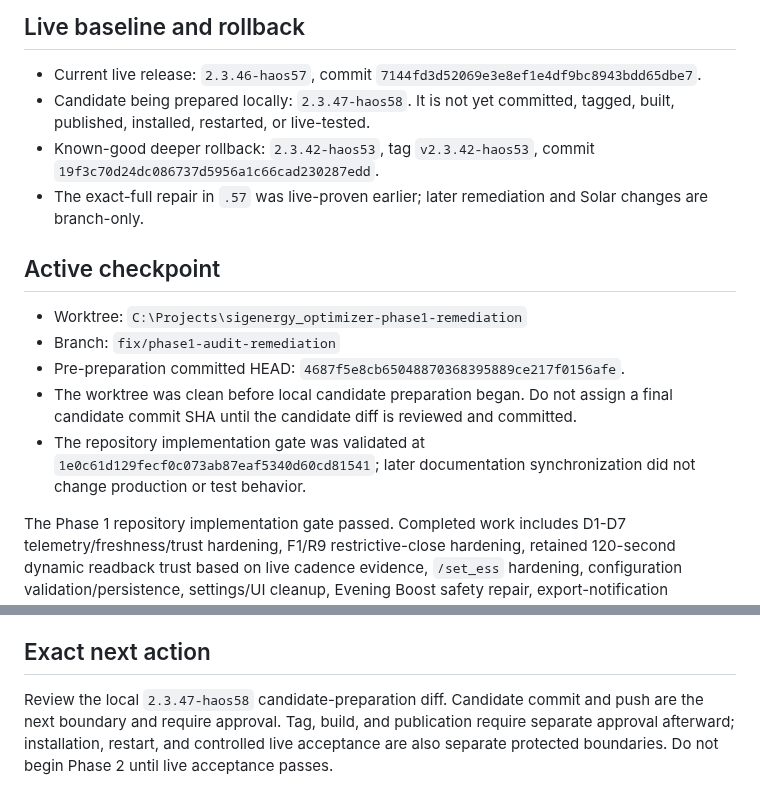
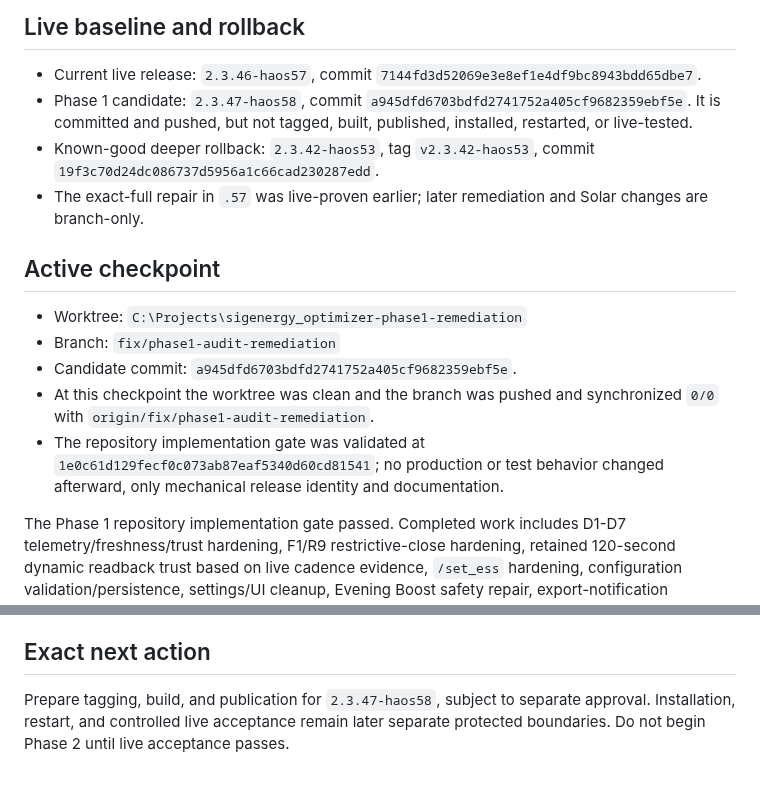
Before and after one commit to Belot77/sigenergy-optimizer, a Markdown page: docs/AI_HANDOVER.md, 2 parts joined by grey strips. Drawn GitHub-style.

Commit message:
Finalize 2.3.47-haos58 candidate docs

```diff
--- a/docs/AI_HANDOVER.md
+++ b/docs/AI_HANDOVER.md
@@ -7,7 +7,7 @@ Read root and project `AGENTS.md`, then `CURRENT_STATE.md`, `CONTROL_CONTRACT.md
 ## Live baseline and rollback
 
 - Current live release: `2.3.46-haos57`, commit `7144fd3d52069e3e8ef1e4df9bc8943bdd65dbe7`.
-- Candidate being prepared locally: `2.3.47-haos58`. It is not yet committed, tagged, built, published, installed, restarted, or live-tested.
+- Phase 1 candidate: `2.3.47-haos58`, commit `a945dfd6703bdfd2741752a405cf9682359ebf5e`. It is committed and pushed, but not tagged, built, published, installed, restarted, or live-tested.
 - Known-good deeper rollback: `2.3.42-haos53`, tag `v2.3.42-haos53`, commit `19f3c70d24dc086737d5956a1c66cad230287edd`.
 - The exact-full repair in `.57` was live-proven earlier; later remediation and Solar changes are branch-only.
 
@@ -15,9 +15,9 @@ Read root and project `AGENTS.md`, then `CURRENT_STATE.md`, `CONTROL_CONTRACT.md
 
 - Worktree: `C:\Projects\sigenergy_optimizer-phase1-remediation`
 - Branch: `fix/phase1-audit-remediation`
-- Pre-preparation committed HEAD: `4687f5e8cb65048870368395889ce217f0156afe`.
-- The worktree was clean before local candidate preparation began. Do not assign a final candidate commit SHA until the candidate diff is reviewed and committed.
-- The repository implementation gate was validated at `1e0c61d129fecf0c073ab87eaf5340d60cd81541`; later documentation synchronization did not change production or test behavior.
+- Candidate commit: `a945dfd6703bdfd2741752a405cf9682359ebf5e`.
+- At this checkpoint the worktree was clean and the branch was pushed and synchronized `0/0` with `origin/fix/phase1-audit-remediation`.
+- The repository implementation gate was validated at `1e0c61d129fecf0c073ab87eaf5340d60cd81541`; no production or test behavior changed afterward, only mechanical release identity and documentation.
 
 The Phase 1 repository implementation gate passed. Completed work includes D1-D7 telemetry/freshness/trust hardening, F1/R9 restrictive-close hardening, retained 120-second dynamic readback trust based on live cadence evidence, `/set_ess` hardening, configuration validation/persistence, settings/UI cleanup, Evening Boost safety repair, export-notification correction, and the Solar Surplus redesign and diagnostics. Package 6B implementation remains deferred.
 
@@ -62,4 +62,4 @@ Diagnostics expose final `solar_surplus_policy_active`, fail reason, aggregate b
 
 ## Exact next action
 
-Review the local `2.3.47-haos58` candidate-preparation diff. Candidate commit and push are the next boundary and require approval. Tag, build, and publication require separate approval afterward; installation, restart, and controlled live acceptance are also separate protected boundaries. Do not begin Phase 2 until live acceptance passes.
+Prepare tagging, build, and publication for `2.3.47-haos58`, subject to separate approval. Installation, restart, and controlled live acceptance remain later separate protected boundaries. Do not begin Phase 2 until live acceptance passes.
```
Also changed, not shown: docs/CHANGELOG.md (+1 -1 lines), docs/CURRENT_STATE.md (+6 -6 lines).
